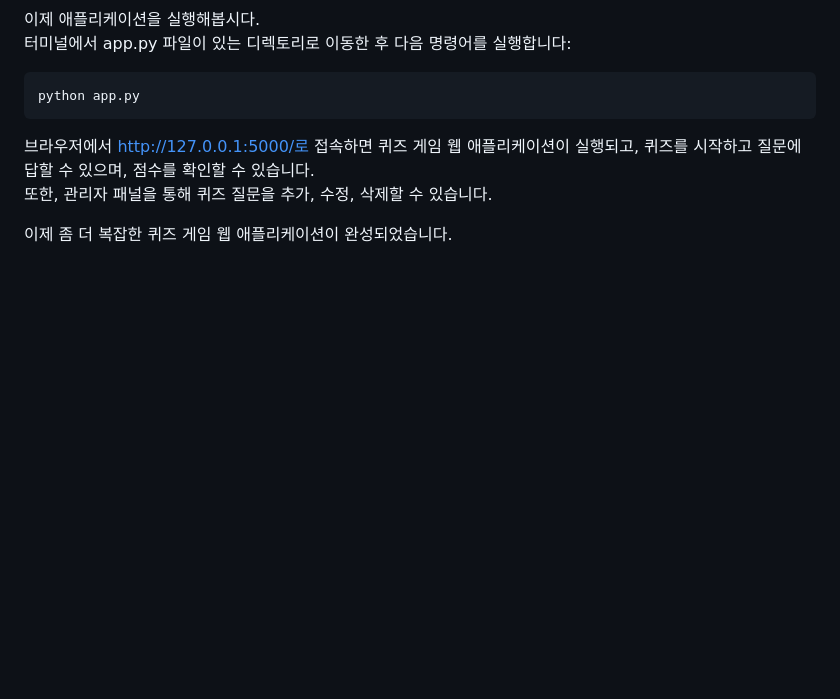
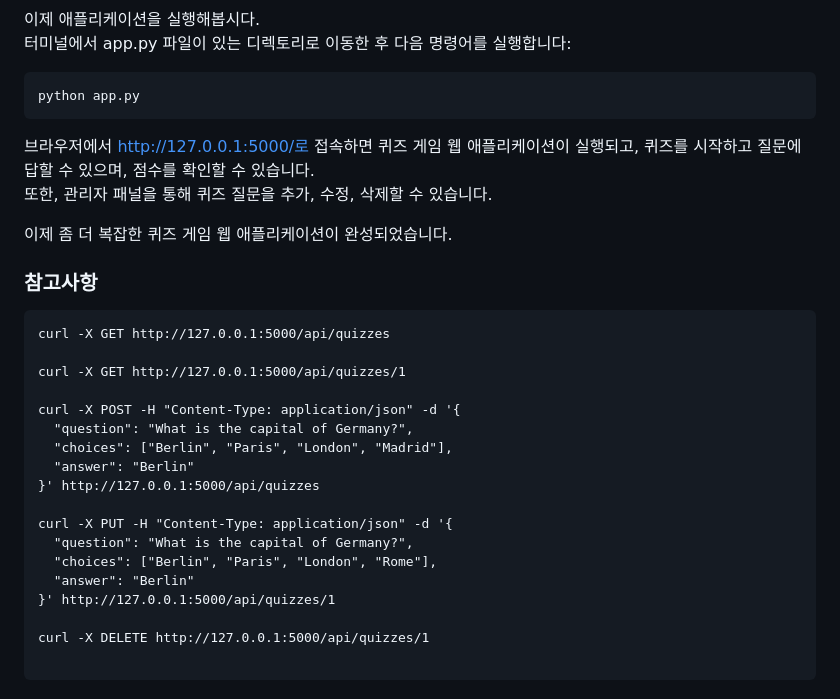
Before and after one commit to ALPHADA/PythonWeb, a Markdown page: 3강/02 퀴즈.md, the part around the change. GitHub-like rendering; blank space fills up the shorter version.

````diff
--- a/3강/02 퀴즈.md
+++ b/3강/02 퀴즈.md
@@ -446,3 +446,25 @@ python app.py
 또한, 관리자 패널을 통해 퀴즈 질문을 추가, 수정, 삭제할 수 있습니다.
 
 이제 좀 더 복잡한 퀴즈 게임 웹 애플리케이션이 완성되었습니다.
+
+### 참고사항
+```
+curl -X GET http://127.0.0.1:5000/api/quizzes
+
+curl -X GET http://127.0.0.1:5000/api/quizzes/1
+
+curl -X POST -H "Content-Type: application/json" -d '{
+  "question": "What is the capital of Germany?",
+  "choices": ["Berlin", "Paris", "London", "Madrid"],
+  "answer": "Berlin"
+}' http://127.0.0.1:5000/api/quizzes
+
+curl -X PUT -H "Content-Type: application/json" -d '{
+  "question": "What is the capital of Germany?",
+  "choices": ["Berlin", "Paris", "London", "Rome"],
+  "answer": "Berlin"
+}' http://127.0.0.1:5000/api/quizzes/1
+
+curl -X DELETE http://127.0.0.1:5000/api/quizzes/1
+
+```
````
